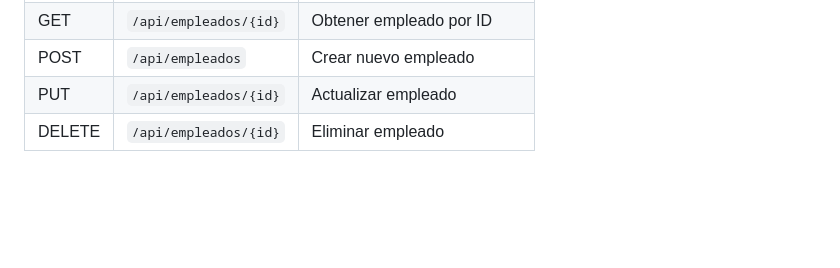
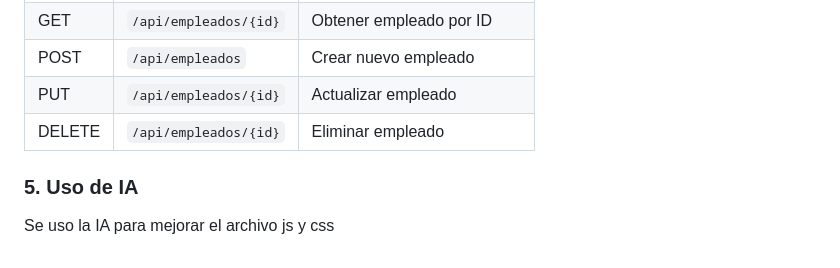
Before and after one commit to AngelGUst/diagnostico-desarrolloWebInteligente, a Markdown page: README.md, the part around the change. Rendered like a GitHub page; blank space fills up the shorter version.

Commit message:
Document AI usage for JS and CSS improvements
Added section on AI usage in improving JS and CSS files.

```diff
--- a/README.md
+++ b/README.md
@@ -116,3 +116,6 @@ Abre el archivo `front-end/index.html` directamente en tu navegador, o usa la ex
 | POST | `/api/empleados` | Crear nuevo empleado |
 | PUT | `/api/empleados/{id}` | Actualizar empleado |
 | DELETE | `/api/empleados/{id}` | Eliminar empleado |
+
+### 5. Uso de IA
+Se uso la IA para mejorar el archivo js y css
```
